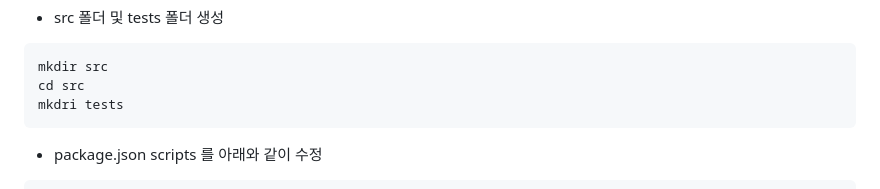
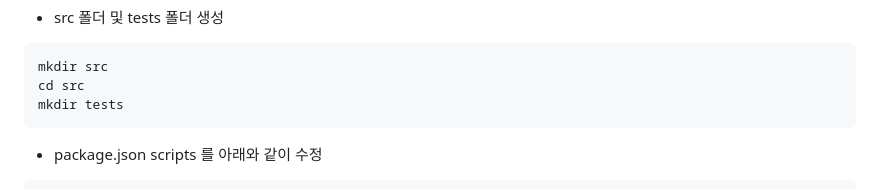
Before and after one commit to katanazero86/vitest-example, a Markdown page: README.md, the part around the change. Drawn GitHub-style.

Commit message:
Update README.md
오타 수정

````diff
--- a/README.md
+++ b/README.md
@@ -24,7 +24,7 @@ npm i -D vitest
 ```
 mkdir src
 cd src
-mkdri tests
+mkdir tests
 ```
 
 - package.json scripts 를 아래와 같이 수정
````
